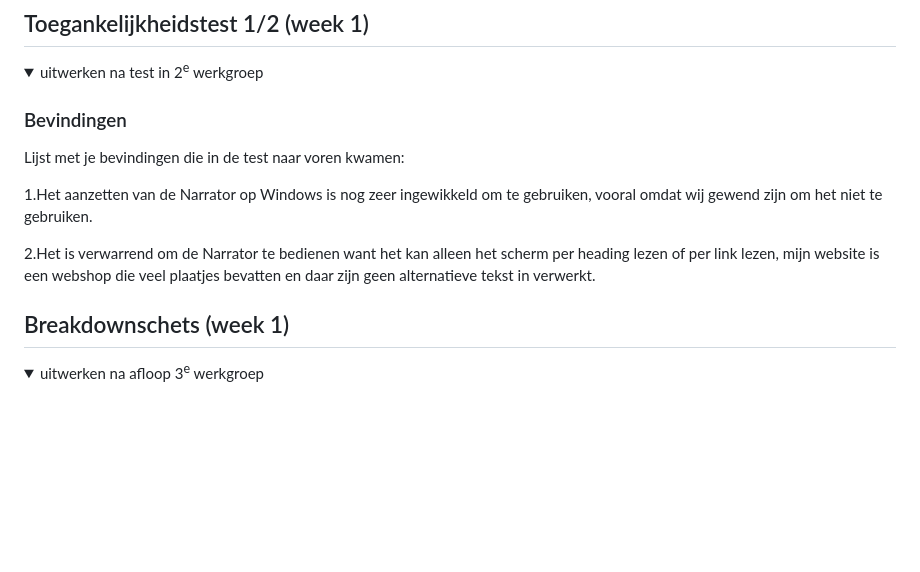
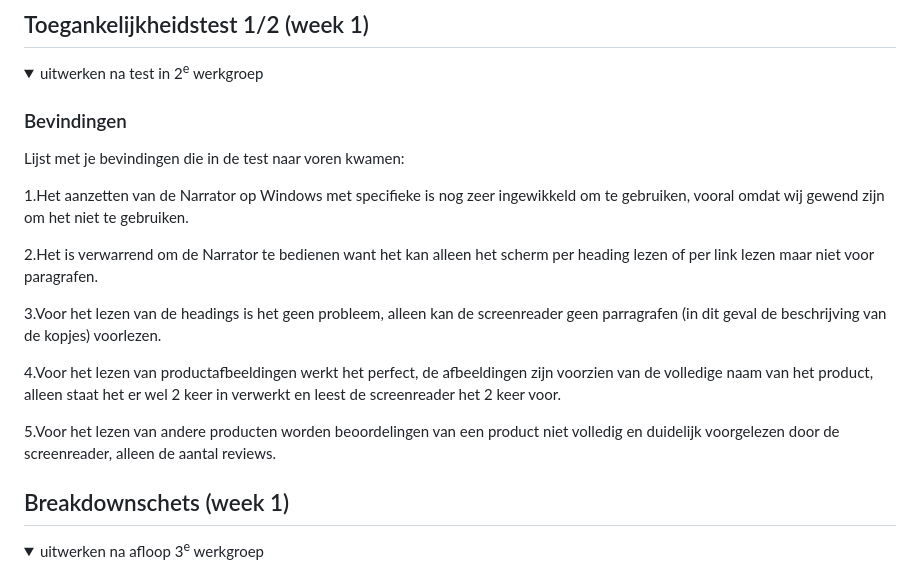
Before and after one commit to k1ng0fs4lt/FED, a Markdown page: README.md, the part around the change. Rendered like a GitHub page; folded sections open; blank space fills up the shorter version.

```diff
--- a/README.md
+++ b/README.md
@@ -58,9 +58,15 @@ Nb. Door *open* toe te voegen aan een *details* element kun je deze standaard op
   ### Bevindingen
   Lijst met je bevindingen die in de test naar voren kwamen:
 
-  1.Het aanzetten van de Narrator op Windows is nog zeer ingewikkeld om te gebruiken, vooral omdat wij gewend zijn om het niet te gebruiken.
+  1.Het aanzetten van de Narrator op Windows met specifieke is nog zeer ingewikkeld om te gebruiken, vooral omdat wij gewend zijn om het niet te gebruiken.
 
-  2.Het is verwarrend om de Narrator te bedienen want het kan alleen het scherm per heading lezen of per link lezen, mijn website is een webshop die veel plaatjes bevatten en daar zijn geen alternatieve tekst in verwerkt.
+  2.Het is verwarrend om de Narrator te bedienen want het kan alleen het scherm per heading lezen of per link lezen maar niet voor paragrafen.
+
+  3.Voor het lezen van de headings is het geen probleem, alleen kan de screenreader geen parragrafen (in dit geval de beschrijving van de kopjes) voorlezen.
+
+  4.Voor het lezen van productafbeeldingen werkt het perfect, de afbeeldingen zijn voorzien van de volledige naam van het product, alleen staat het er wel 2 keer in verwerkt en leest de screenreader het 2 keer voor.
+
+  5.Voor het lezen van andere producten worden beoordelingen van een product niet volledig en duidelijk voorgelezen door de screenreader, alleen de aantal reviews.
 
 </details>
 
```
